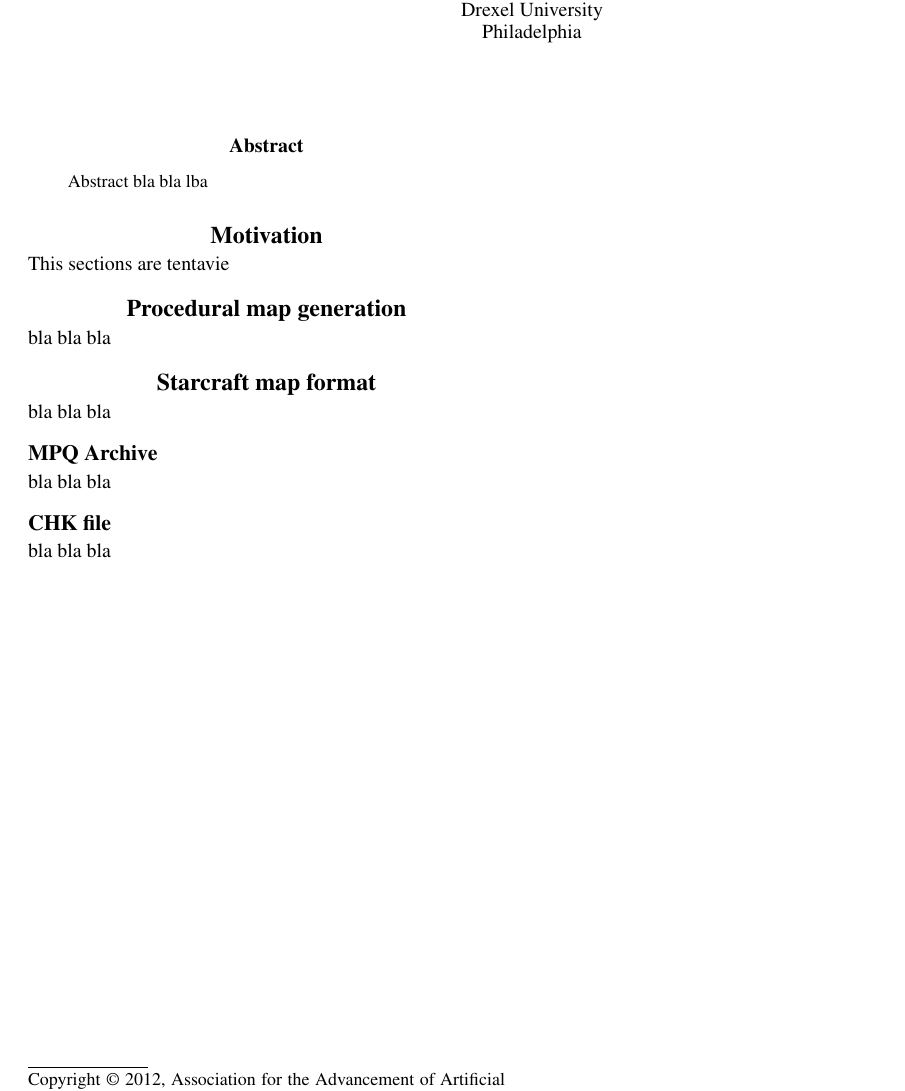
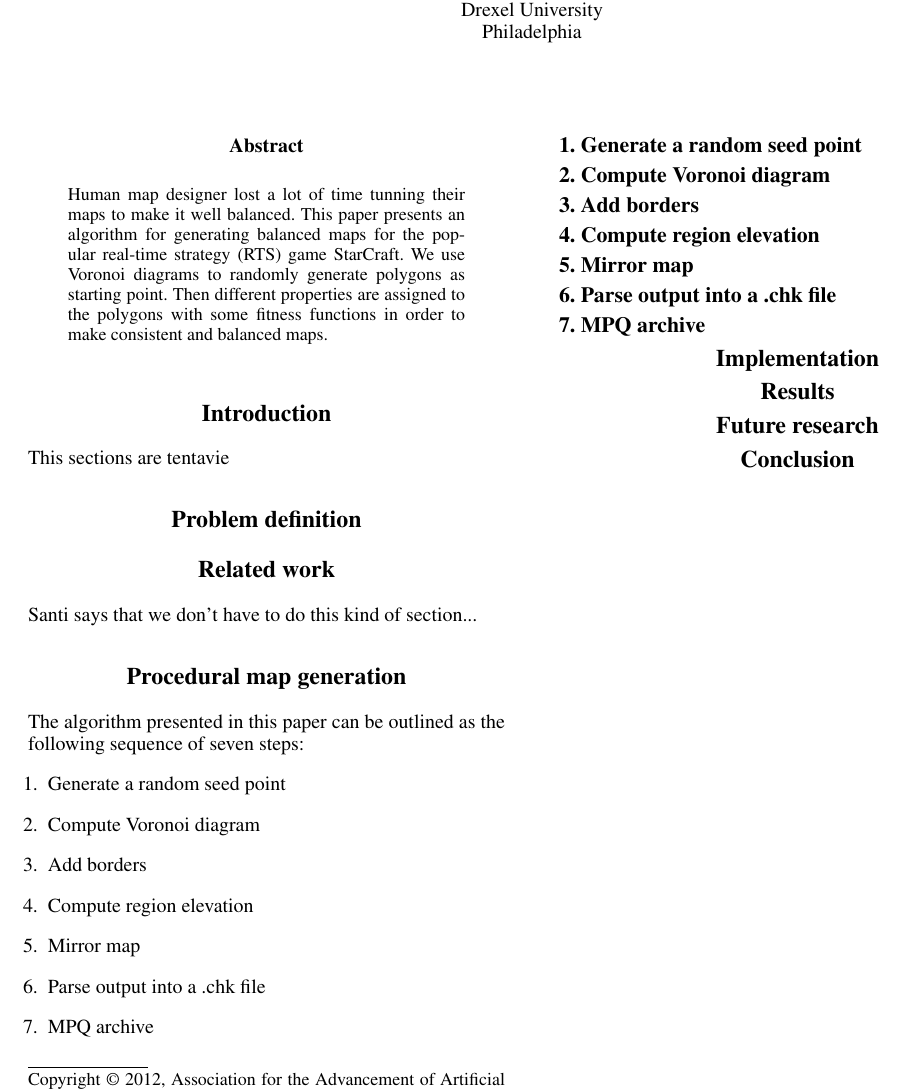
Before and after one commit to albertouri/psmage, a LaTeX paper (docs/psmage.tex): part of the page, cut so that both start at the same text. Compiled offline with pdfLaTeX.

Commit message:
Defining paper sections

```diff
--- a/docs/psmage.tex
+++ b/docs/psmage.tex
@@ -21,24 +21,70 @@ Philadelphia\\
 \maketitle
 \begin{abstract}
 \begin{quote}
-Abstract bla bla lba
+Human map designer lost a lot of time tunning their maps to make it well balanced. This paper presents an algorithm for generating balanced maps for the popular real-time strategy (RTS) game StarCraft. We use Voronoi diagrams to randomly generate polygons as starting point. Then different properties are assigned to the polygons with some fitness functions in order to make consistent and balanced maps.
 \end{quote}
 \end{abstract}
 
-\section{Motivation}
+\section{Introduction}
 This sections are tentavie
 
+\section{Problem definition}
+
+\section{Related work}
+Santi says that we don't have to do this kind of section...
+
 \section{Procedural map generation}
-bla bla bla
+The algorithm presented in this paper can be outlined as the following sequence of seven steps:
+\begin{enumerate}
+	\item Generate a random seed point
+	\item Compute Voronoi diagram
+	\item Add borders
+	\item Compute region elevation
+	\item Mirror map
+	\item Parse output into a .chk file
+	\item MPQ archive
+\end{enumerate}
 
-\section{Starcraft map format}
-bla bla bla
+\subsection{1. Generate a random seed point}
 
-\subsection{MPQ Archive}
-bla bla bla
 
-\subsection{CHK file}
-bla bla bla
+\subsection{2. Compute Voronoi diagram}
+
+
+\subsection{3. Add borders}
+
+
+\subsection{4. Compute region elevation}
+
+
+\subsection{5. Mirror map}
+
+
+\subsection{6. Parse output into a .chk file}
+
+
+\subsection{7. MPQ archive}
+
+
+\section{Implementation} % (fold)
+\label{sec:implementation}
+
+% section implementation (end)
+
+\section{Results} % (fold)
+\label{sec:results}
+
+% section results (end)
+
+\section{Future research} % (fold)
+\label{sec:future_research}
+
+% section future_research (end)
+
+\section{Conclusion} % (fold)
+\label{sec:conclusion}
+
+% section conclusion (end)
 
 
 %%%%%%%%%%
```
